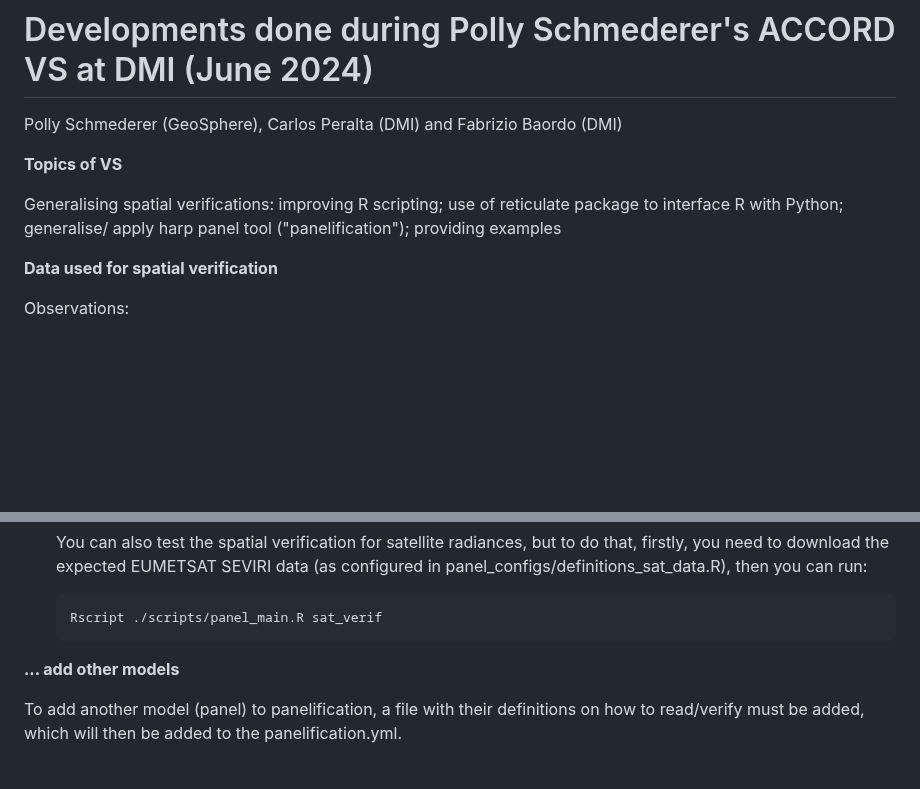
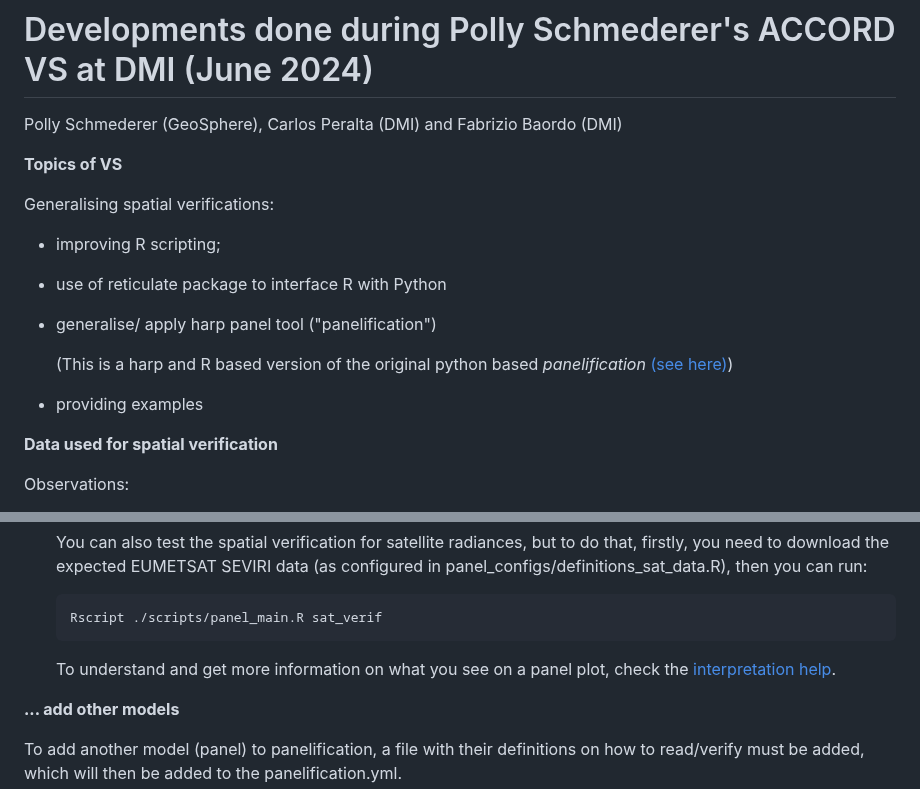
Before and after one commit to harphub/oper-harp-verif, a Markdown page: ACCORD_VS_202406/README.md, 2 parts joined by grey strips. Rendered like a GitHub page; blank space fills up the shorter version.

````diff
--- a/ACCORD_VS_202406/README.md
+++ b/ACCORD_VS_202406/README.md
@@ -4,7 +4,17 @@ Polly Schmederer (GeoSphere), Carlos Peralta (DMI) and Fabrizio Baordo (DMI)
 
 **Topics of VS**
 
-Generalising spatial verifications: improving R scripting; use of reticulate package to interface R with Python; generalise/ apply harp panel tool ("panelification"); providing examples
+Generalising spatial verifications:
+
+  - improving R scripting;
+
+  - use of reticulate package to interface R with Python
+
+  - generalise/ apply harp panel tool ("panelification")
+
+    (This is a harp and R based version of the original python based *panelification* [(see here)](https://github.com/pscheffknecht-geosphere/panelification/tree/main))
+
+  - providing examples
 
 **Data used for spatial verification**
 
@@ -123,6 +133,8 @@ Refer to the [installation instructions](INSTALLATION.md) for details of how to
      ```
      Rscript ./scripts/panel_main.R sat_verif
      ```
+  To understand and get more information on what you see on a panel plot, check the [interpretation help](panel_INTERPRETATION.md).
+
 
 **... add other models**
 
````
